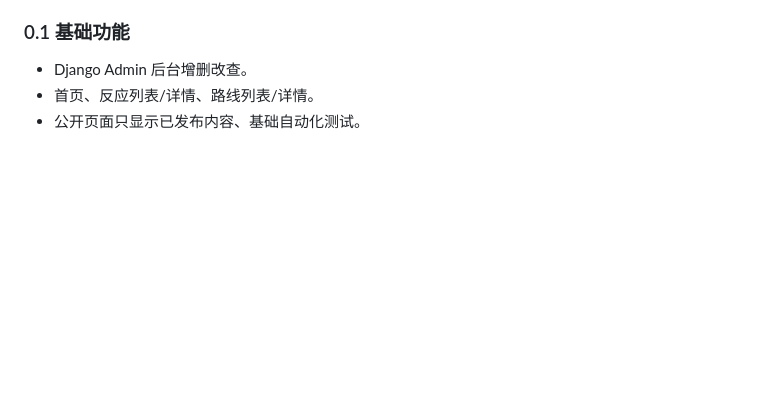
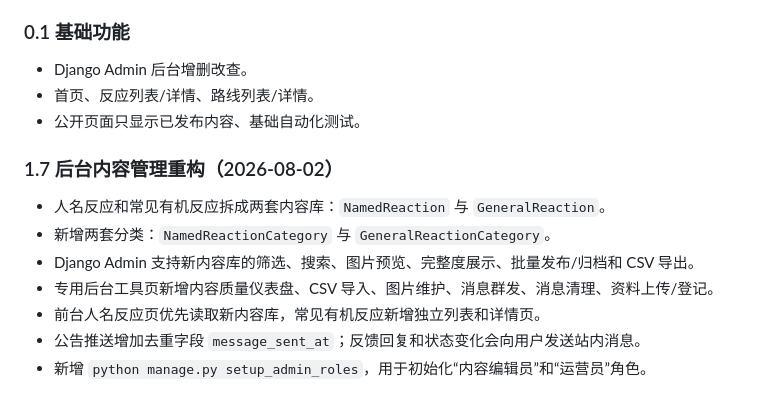
Before and after one commit to wenckerwan/OrganicChemHub, a Markdown page: docs/CHANGELOG.md, the part around the change. Drawn GitHub-style; blank space fills up the shorter version.

```diff
--- a/docs/CHANGELOG.md
+++ b/docs/CHANGELOG.md
@@ -142,3 +142,13 @@
 - Django Admin 后台增删改查。
 - 首页、反应列表/详情、路线列表/详情。
 - 公开页面只显示已发布内容、基础自动化测试。
+
+### 1.7 后台内容管理重构（2026-08-02）
+
+- 人名反应和常见有机反应拆成两套内容库：`NamedReaction` 与 `GeneralReaction`。
+- 新增两套分类：`NamedReactionCategory` 与 `GeneralReactionCategory`。
+- Django Admin 支持新内容库的筛选、搜索、图片预览、完整度展示、批量发布/归档和 CSV 导出。
+- 专用后台工具页新增内容质量仪表盘、CSV 导入、图片维护、消息群发、消息清理、资料上传/登记。
+- 前台人名反应页优先读取新内容库，常见有机反应新增独立列表和详情页。
+- 公告推送增加去重字段 `message_sent_at`；反馈回复和状态变化会向用户发送站内消息。
+- 新增 `python manage.py setup_admin_roles`，用于初始化“内容编辑员”和“运营员”角色。
```
Also changed, not shown: README.md (+10 -0 lines).
